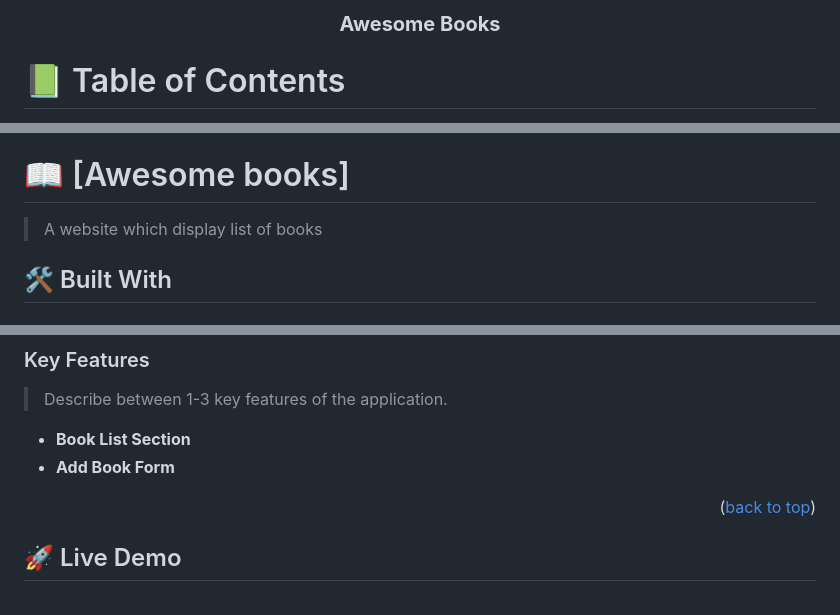
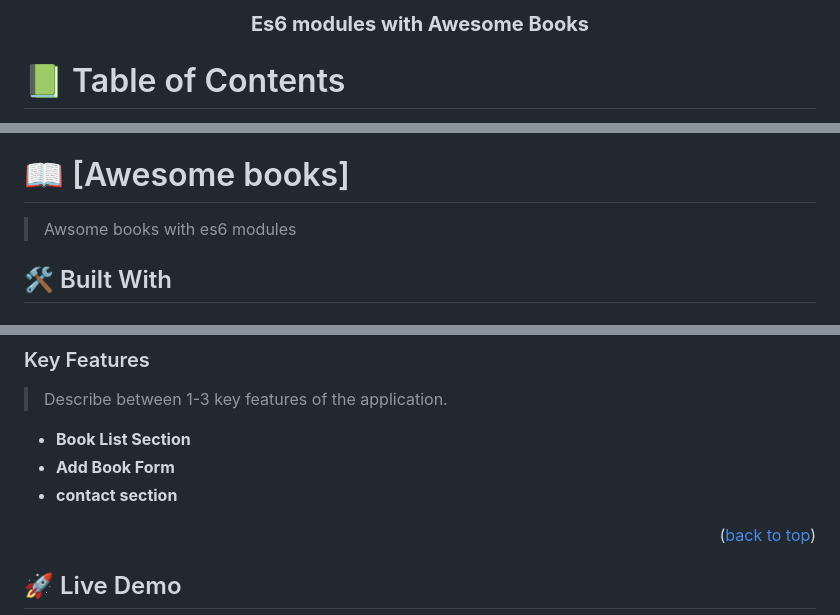
Before and after one commit to yaredtekle022/es6-modules, a Markdown page: README.md, 3 parts joined by grey strips. Rendered like a GitHub page.

```diff
--- a/README.md
+++ b/README.md
@@ -2,7 +2,7 @@
 
 
 <div align="center">
-  <h3><b>Awesome Books</b></h3>
+  <h3><b>Es6 modules with  Awesome Books </b></h3>
 
 </div>
 
@@ -28,7 +28,7 @@
 
 # 📖 [Awesome books] <a name="about-project"></a>
 
-> A website which display list of books
+> Awsome books with es6 modules
 
 ## 🛠 Built With <a name="built-with"></a>
 
@@ -46,6 +46,7 @@
 
 - **Book List Section**
 - **Add Book Form**
+- **contact section**
 
 <p align="right">(<a href="#readme-top">back to top</a>)</p>
 
```
